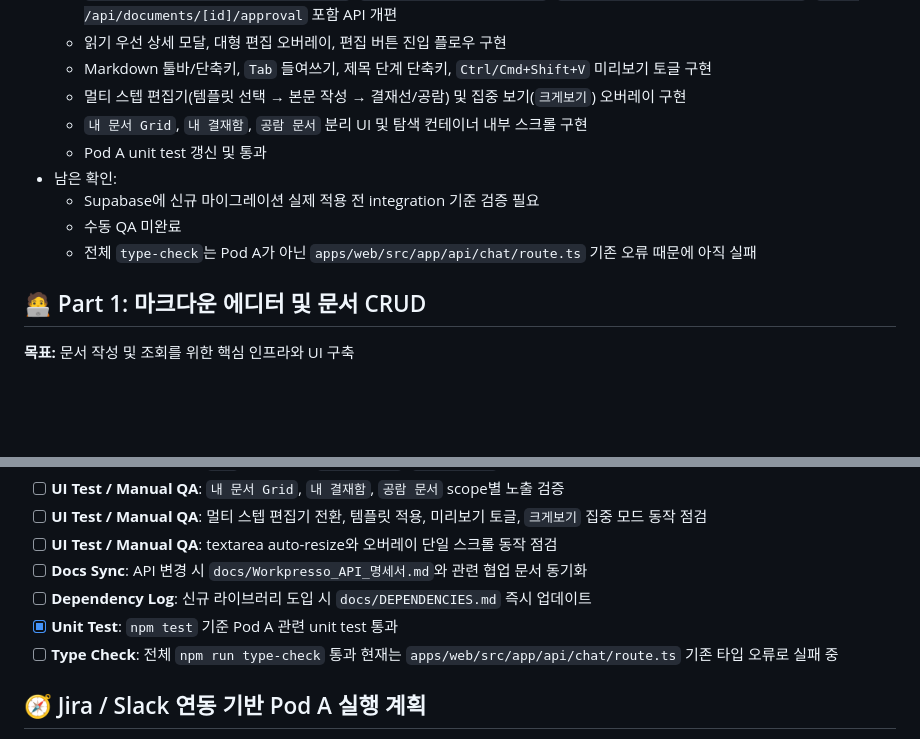
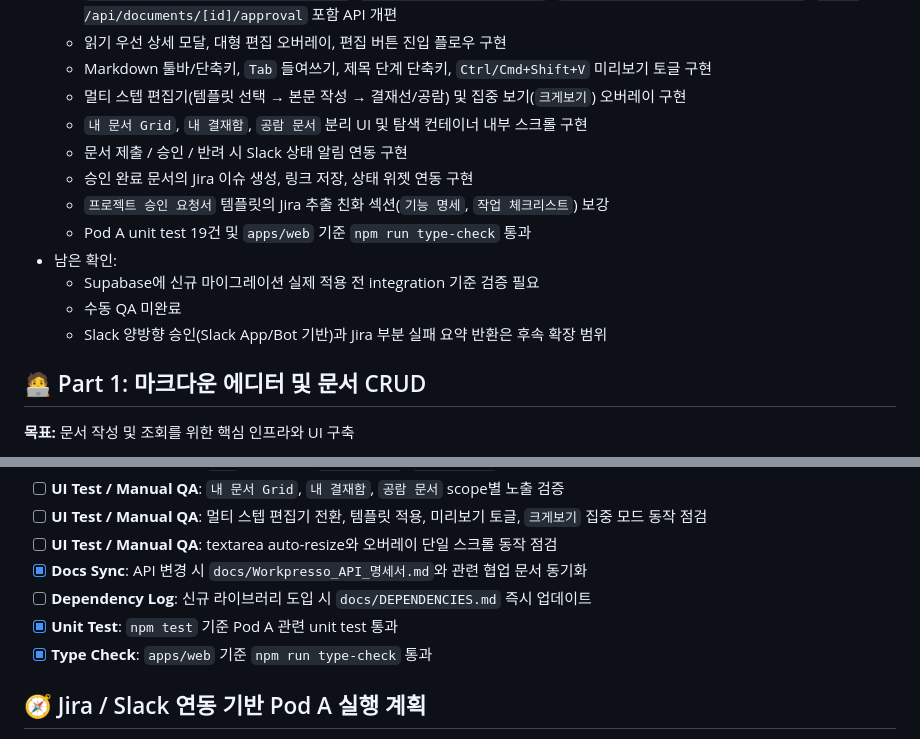
Before and after one commit to intel-zirosoft/workpresso, a Markdown page: docs/Pod-A-Tasks.md, 2 parts joined by grey strips. Drawn GitHub-style; blank space fills up the shorter version.

Commit message:
docs: update pod a task status

```diff
--- a/docs/Pod-A-Tasks.md
+++ b/docs/Pod-A-Tasks.md
@@ -12,11 +12,14 @@
   - Markdown 툴바/단축키, `Tab` 들여쓰기, 제목 단계 단축키, `Ctrl/Cmd+Shift+V` 미리보기 토글 구현
   - 멀티 스텝 편집기(템플릿 선택 → 본문 작성 → 결재선/공람) 및 집중 보기(`크게보기`) 오버레이 구현
   - `내 문서 Grid`, `내 결재함`, `공람 문서` 분리 UI 및 탐색 컨테이너 내부 스크롤 구현
-  - Pod A unit test 갱신 및 통과
+  - 문서 제출 / 승인 / 반려 시 Slack 상태 알림 연동 구현
+  - 승인 완료 문서의 Jira 이슈 생성, 링크 저장, 상태 위젯 연동 구현
+  - `프로젝트 승인 요청서` 템플릿의 Jira 추출 친화 섹션(`기능 명세`, `작업 체크리스트`) 보강
+  - Pod A unit test 19건 및 `apps/web` 기준 `npm run type-check` 통과
 - 남은 확인:
   - Supabase에 신규 마이그레이션 실제 적용 전 integration 기준 검증 필요
   - 수동 QA 미완료
-  - 전체 `type-check`는 Pod A가 아닌 `apps/web/src/app/api/chat/route.ts` 기존 오류 때문에 아직 실패
+  - Slack 양방향 승인(Slack App/Bot 기반)과 Jira 부분 실패 요약 반환은 후속 확장 범위
 
 ## 🧑‍💻 Part 1: 마크다운 에디터 및 문서 CRUD
 
@@ -113,11 +116,10 @@
 - [ ] **UI Test / Manual QA**: `내 문서 Grid`, `내 결재함`, `공람 문서` scope별 노출 검증
 - [ ] **UI Test / Manual QA**: 멀티 스텝 편집기 전환, 템플릿 적용, 미리보기 토글, `크게보기` 집중 모드 동작 점검
 - [ ] **UI Test / Manual QA**: textarea auto-resize와 오버레이 단일 스크롤 동작 점검
-- [ ] **Docs Sync**: API 변경 시 `docs/Workpresso_API_명세서.md`와 관련 협업 문서 동기화
+- [x] **Docs Sync**: API 변경 시 `docs/Workpresso_API_명세서.md`와 관련 협업 문서 동기화
 - [ ] **Dependency Log**: 신규 라이브러리 도입 시 `docs/DEPENDENCIES.md` 즉시 업데이트
 - [x] **Unit Test**: `npm test` 기준 Pod A 관련 unit test 통과
-- [ ] **Type Check**: 전체 `npm run type-check` 통과
-  현재는 `apps/web/src/app/api/chat/route.ts` 기존 타입 오류로 실패 중
+- [x] **Type Check**: `apps/web` 기준 `npm run type-check` 통과
 
 ## 🧭 Jira / Slack 연동 기반 Pod A 실행 계획
 
```
Also changed, not shown: other parts of docs/Pod-A-Tasks.md (+1 -1 lines).
